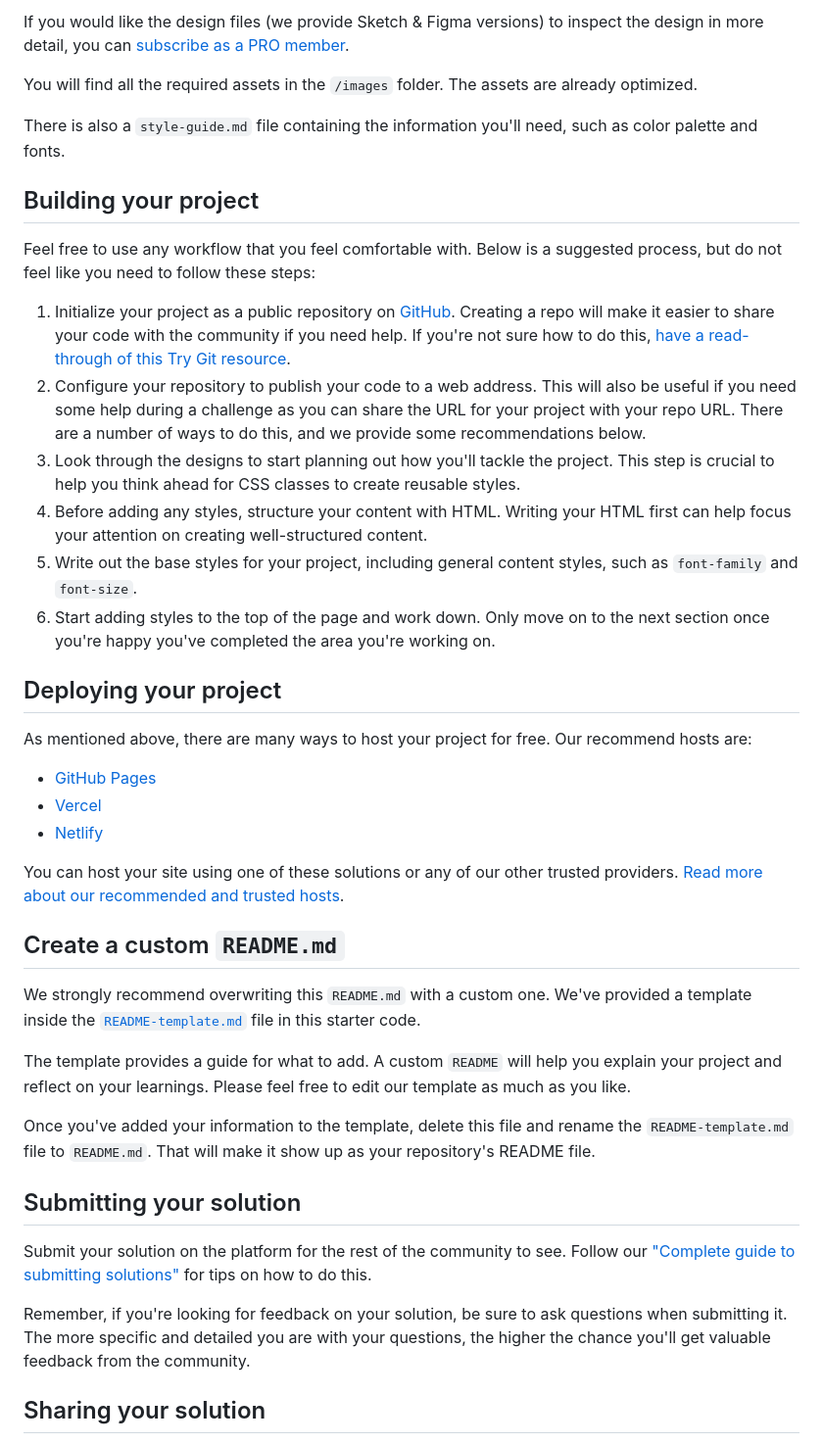
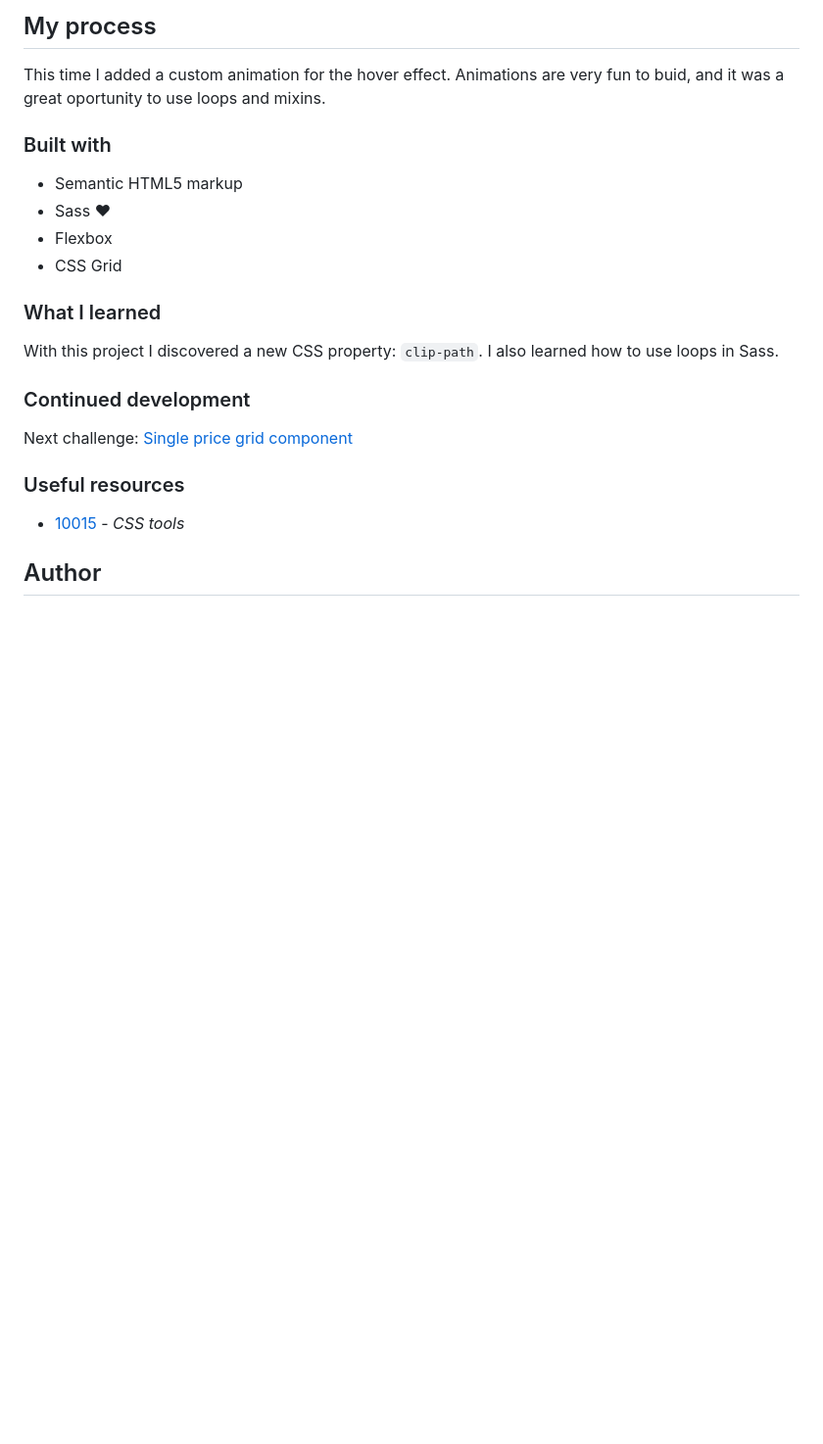
Before and after one commit to ferlagher/FMC-Huddle-landing-page, a Markdown page: README.md, the part around the change printed below. Shown: that part at 98% size. Drawn GitHub-style; blank space fills up the shorter version.

```diff
--- a/README.md
+++ b/README.md
@@ -31,44 +36,26 @@ The designs are in JPG static format. Using JPGs will mean that you'll need to u
 
-If you would like the design files (we provide Sketch & Figma versions) to inspect the design in more detail, you can [subscribe as a PRO member](https://www.frontendmentor.io/pro).
+## My process
 
-You will find all the required assets in the `/images` folder. The assets are already optimized.
+This time I added a custom animation for the hover effect. Animations are very fun to buid, and it was a great oportunity to use loops and mixins.
 
-There is also a `style-guide.md` file containing the information you'll need, such as color palette and fonts.
+### Built with
 
-## Building your project
+- Semantic HTML5 markup
+- Sass ♥
+- Flexbox
+- CSS Grid
 
-Feel free to use any workflow that you feel comfortable with. Below is a suggested process, but do not feel like you need to follow these steps:
+### What I learned
 
-1. Initialize your project as a public repository on [GitHub](https://github.com/). Creating a repo will make it easier to share your code with the community if you need help. If you're not sure how to do this, [have a read-through of this Try Git resource](https://try.github.io/).
-2. Configure your repository to publish your code to a web address. This will also be useful if you need some help during a challenge as you can share the URL for your project with your repo URL. There are a number of ways to do this, and we provide some recommendations below.
-3. Look through the designs to start planning out how you'll tackle the project. This step is crucial to help you think ahead for CSS classes to create reusable styles.
-4. Before adding any styles, structure your content with HTML. Writing your HTML first can help focus your attention on creating well-structured content.
-5. Write out the base styles for your project, including general content styles, such as `font-family` and `font-size`.
-6. Start adding styles to the top of the page and work down. Only move on to the next section once you're happy you've completed the area you're working on.
+With this project I discovered a new CSS property: `clip-path`. I also learned how to use loops in Sass.
 
-## Deploying your project
+### Continued development
 
-As mentioned above, there are many ways to host your project for free. Our recommend hosts are:
+Next challenge: [Single price grid component](https://www.frontendmentor.io/challenges/single-price-grid-component-5ce41129d0ff452fec5abbbc)
 
-- [GitHub Pages](https://pages.github.com/)
-- [Vercel](https://vercel.com/)
-- [Netlify](https://www.netlify.com/)
+### Useful resources
 
-You can host your site using one of these solutions or any of our other trusted providers. [Read more about our recommended and trusted hosts](https://medium.com/frontend-mentor/frontend-mentor-trusted-hosting-providers-bf000dfebe).
+- [10015](https://10015.io) - *CSS tools*
 
-## Create a custom `README.md`
+## Author
 
-We strongly recommend overwriting this `README.md` with a custom one. We've provided a template inside the [`README-template.md`](./README-template.md) file in this starter code.
-
-The template provides a guide for what to add. A custom `README` will help you explain your project and reflect on your learnings. Please feel free to edit our template as much as you like.
-
-Once you've added your information to the template, delete this file and rename the `README-template.md` file to `README.md`. That will make it show up as your repository's README file.
-
-## Submitting your solution
-
-Submit your solution on the platform for the rest of the community to see. Follow our ["Complete guide to submitting solutions"](https://medium.com/frontend-mentor/a-complete-guide-to-submitting-solutions-on-frontend-mentor-ac6384162248) for tips on how to do this.
-
-Remember, if you're looking for feedback on your solution, be sure to ask questions when submitting it. The more specific and detailed you are with your questions, the higher the chance you'll get valuable feedback from the community.
-
-## Sharing your solution
-
```
Also changed, not shown: other parts of README.md (+25 -35 lines), README-template.md (deleted, +0 -111 lines), style-guide.md (deleted, +0 -35 lines), design/screenshot-desktop.png (added), design/screenshot-mobile.png (added), 13 other files.
